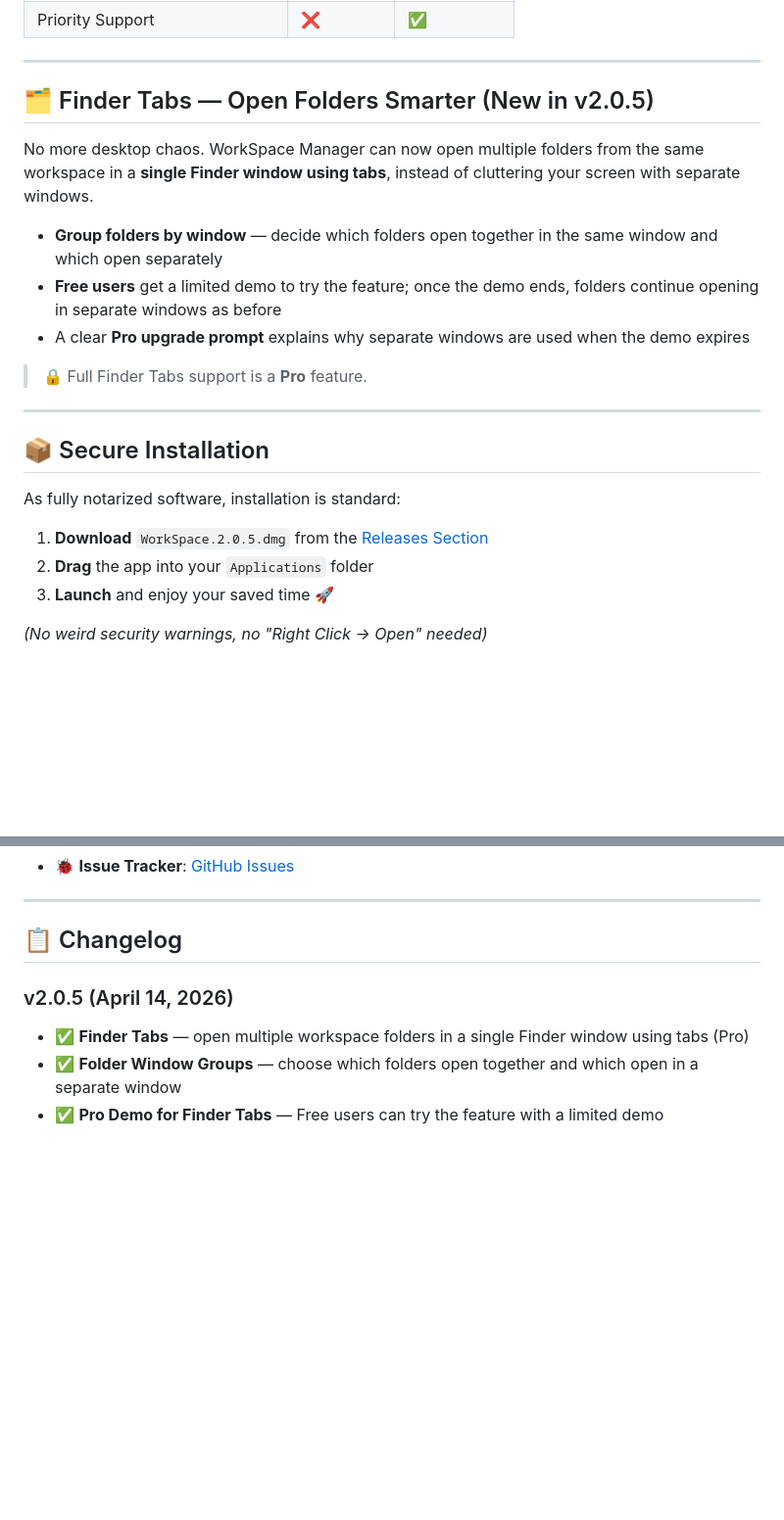
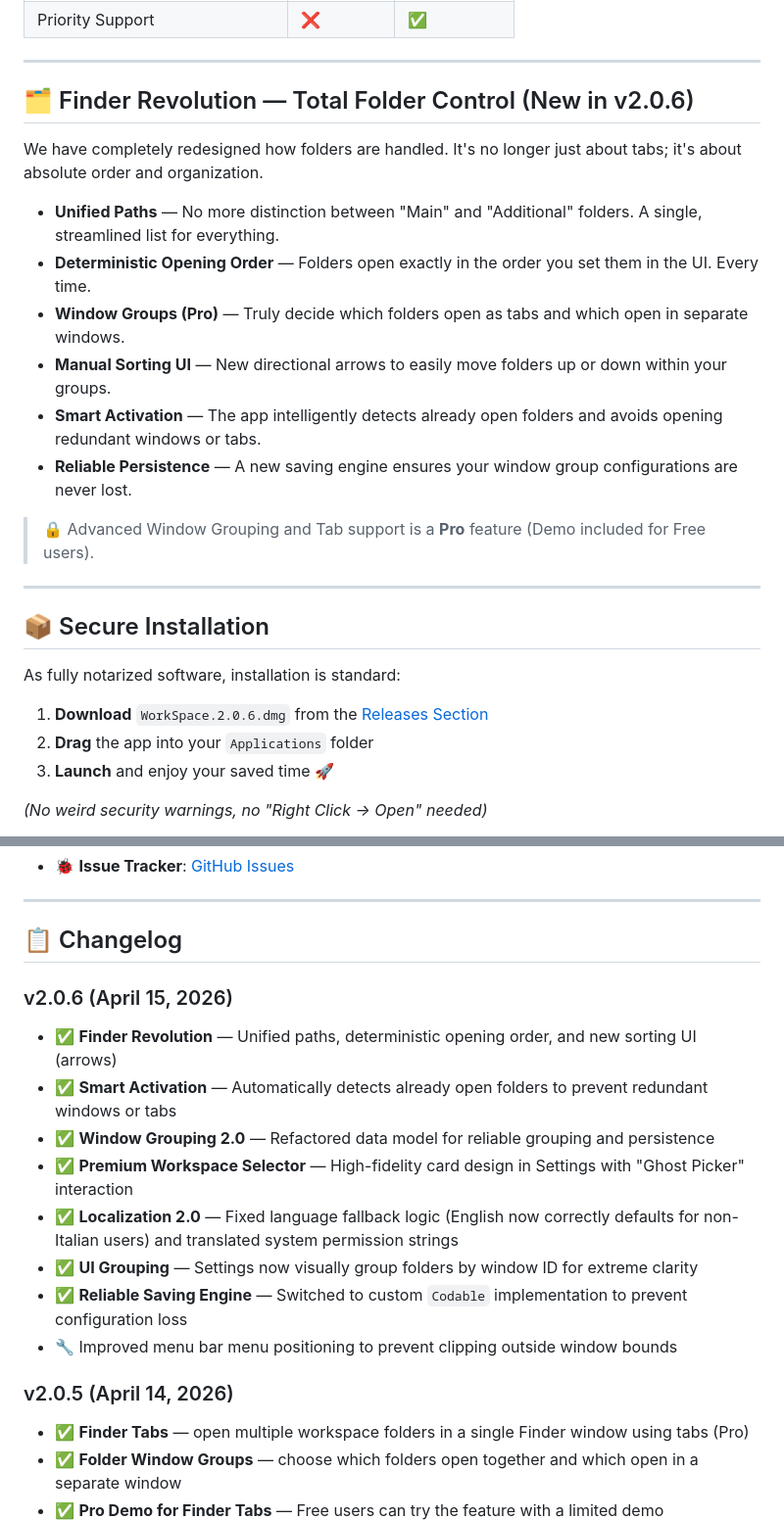
Before and after one commit to frafra077/workspace-manager, a Markdown page: README.md, 2 parts joined by grey strips. Shown at 98% size. Drawn GitHub-style; blank space fills up the shorter version.

```diff
--- a/README.md
+++ b/README.md
@@ -75,15 +75,18 @@ Create "Contexts" (e.g., *Work, University, Freelance*) and launch them instantl
 
 ---
 
-## 🗂️ Finder Tabs — Open Folders Smarter (New in v2.0.5)
+## 🗂️ Finder Revolution — Total Folder Control (New in v2.0.6)
 
-No more desktop chaos. WorkSpace Manager can now open multiple folders from the same workspace in a **single Finder window using tabs**, instead of cluttering your screen with separate windows.
+We have completely redesigned how folders are handled. It's no longer just about tabs; it's about absolute order and organization.
 
-- **Group folders by window** — decide which folders open together in the same window and which open separately
-- **Free users** get a limited demo to try the feature; once the demo ends, folders continue opening in separate windows as before
-- A clear **Pro upgrade prompt** explains why separate windows are used when the demo expires
+- **Unified Paths** — No more distinction between "Main" and "Additional" folders. A single, streamlined list for everything.
+- **Deterministic Opening Order** — Folders open exactly in the order you set them in the UI. Every time.
+- **Window Groups (Pro)** — Truly decide which folders open as tabs and which open in separate windows.
+- **Manual Sorting UI** — New directional arrows to easily move folders up or down within your groups.
+- **Smart Activation** — The app intelligently detects already open folders and avoids opening redundant windows or tabs.
+- **Reliable Persistence** — A new saving engine ensures your window group configurations are never lost.
 
-> 🔒 Full Finder Tabs support is a **Pro** feature.
+> 🔒 Advanced Window Grouping and Tab support is a **Pro** feature (Demo included for Free users).
 
 ---
 
@@ -91,7 +94,7 @@ No more desktop chaos. WorkSpace Manager can now open multiple folders from the
 
 As fully notarized software, installation is standard:
 
-1. **Download** `WorkSpace.2.0.5.dmg` from the [Releases Section](https://github.com/frafra077/workspace-manager/releases/latest)
+1. **Download** `WorkSpace.2.0.6.dmg` from the [Releases Section](https://github.com/frafra077/workspace-manager/releases/latest)
 2. **Drag** the app into your `Applications` folder
 3. **Launch** and enjoy your saved time 🚀
 
@@ -113,6 +116,16 @@ For bug reports or feature requests:
 ---
 
 ## 📋 Changelog
+
+### v2.0.6 (April 15, 2026)
+- ✅ **Finder Revolution** — Unified paths, deterministic opening order, and new sorting UI (arrows)
+- ✅ **Smart Activation** — Automatically detects already open folders to prevent redundant windows or tabs
+- ✅ **Window Grouping 2.0** — Refactored data model for reliable grouping and persistence
+- ✅ **Premium Workspace Selector** — High-fidelity card design in Settings with "Ghost Picker" interaction
+- ✅ **Localization 2.0** — Fixed language fallback logic (English now correctly defaults for non-Italian users) and translated system permission strings
+- ✅ **UI Grouping** — Settings now visually group folders by window ID for extreme clarity
+- ✅ **Reliable Saving Engine** — Switched to custom `Codable` implementation to prevent configuration loss
+- 🔧 Improved menu bar menu positioning to prevent clipping outside window bounds
 
 ### v2.0.5 (April 14, 2026)
 - ✅ **Finder Tabs** — open multiple workspace folders in a single Finder window using tabs (Pro)
```
Also changed, not shown: other parts of README.md (+4 -4 lines).
